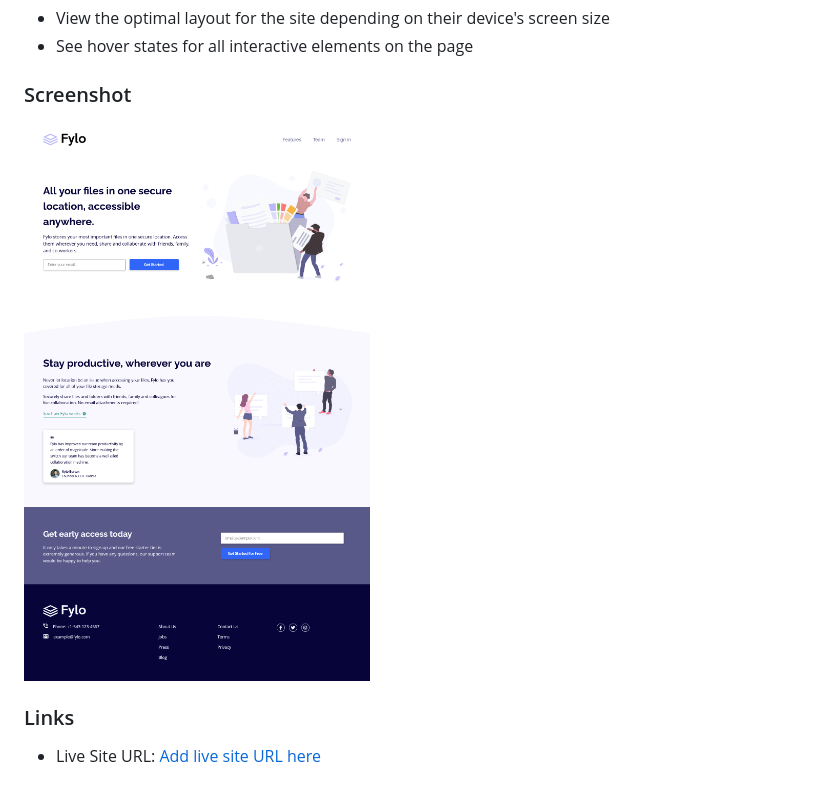
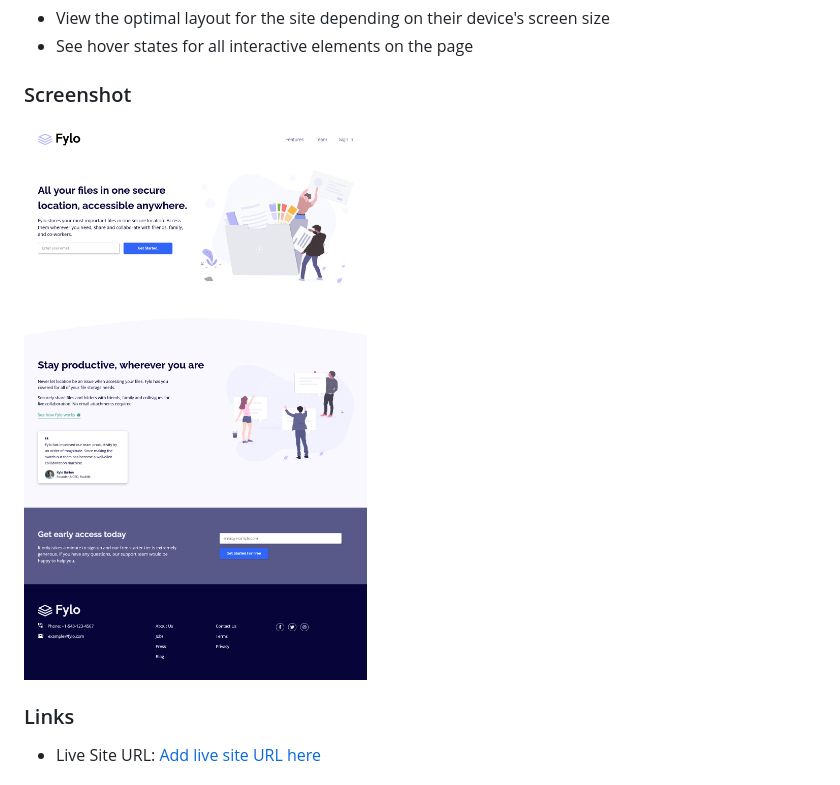
Before and after one commit to arey-dev/fylo-landing-page, a Markdown page: README.md, the part around the change. Rendered like a GitHub page; pictures changed too: design/project_ss_fylo_landing_lage_1.png (added).

Commit message:
generated new project ss

```diff
--- a/README.md
+++ b/README.md
@@ -26,7 +26,7 @@ Users should be able to:
 
 ### Screenshot
 
-![](./design/project_ss_fylo_landing_page.png)
+![](./design/project_ss_fylo_landing_lage_1.png)
 
 ### Links
 
```
